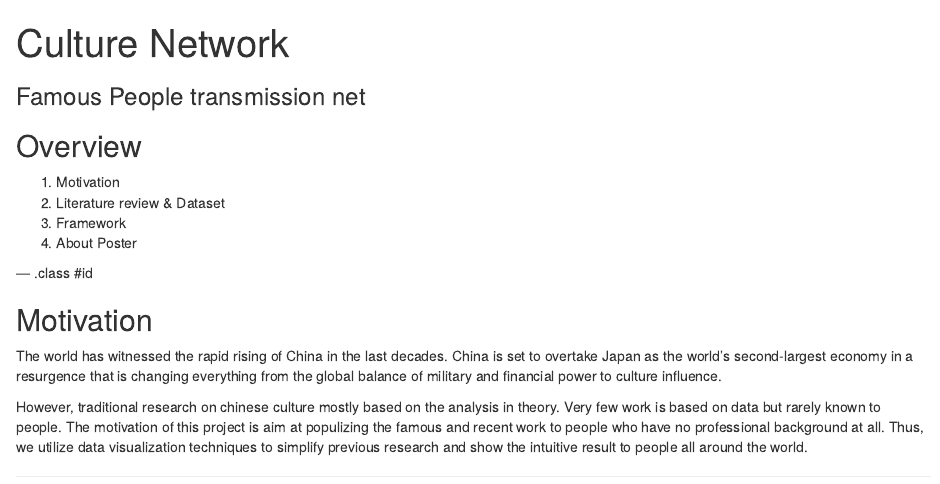
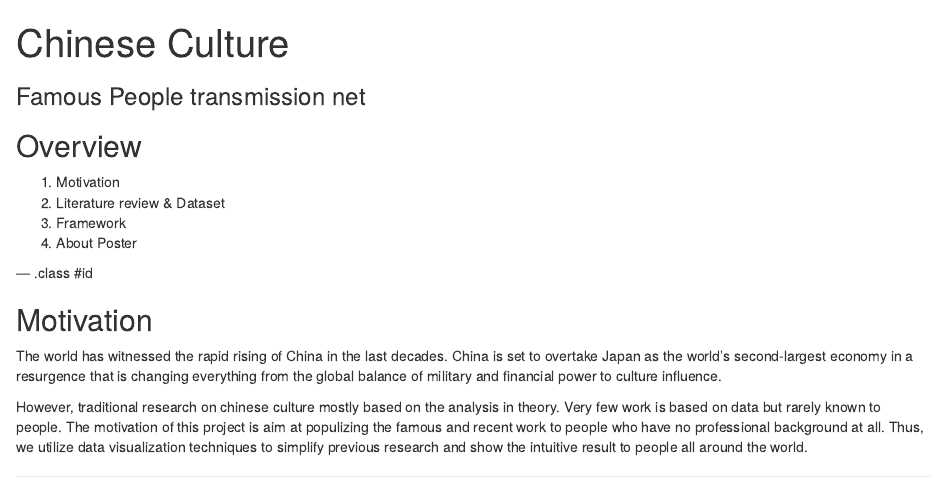
Before and after one commit to monaen/Slides, an R Markdown document (index.Rmd): the page in a window 1100 px wide, from its top. Rendered offline with R 4.5, knitr and Pandoc, with nearby package versions.

Commit message:
publishing deck

```diff
--- a/index.Rmd
+++ b/index.Rmd
@@ -1,5 +1,5 @@
 ---
-title       : Culture Network
+title       : Chinese Culture
 subtitle    : Famous People transmission net
 author      :
 job         :
```
Also changed, not shown: index.html, index.md.
